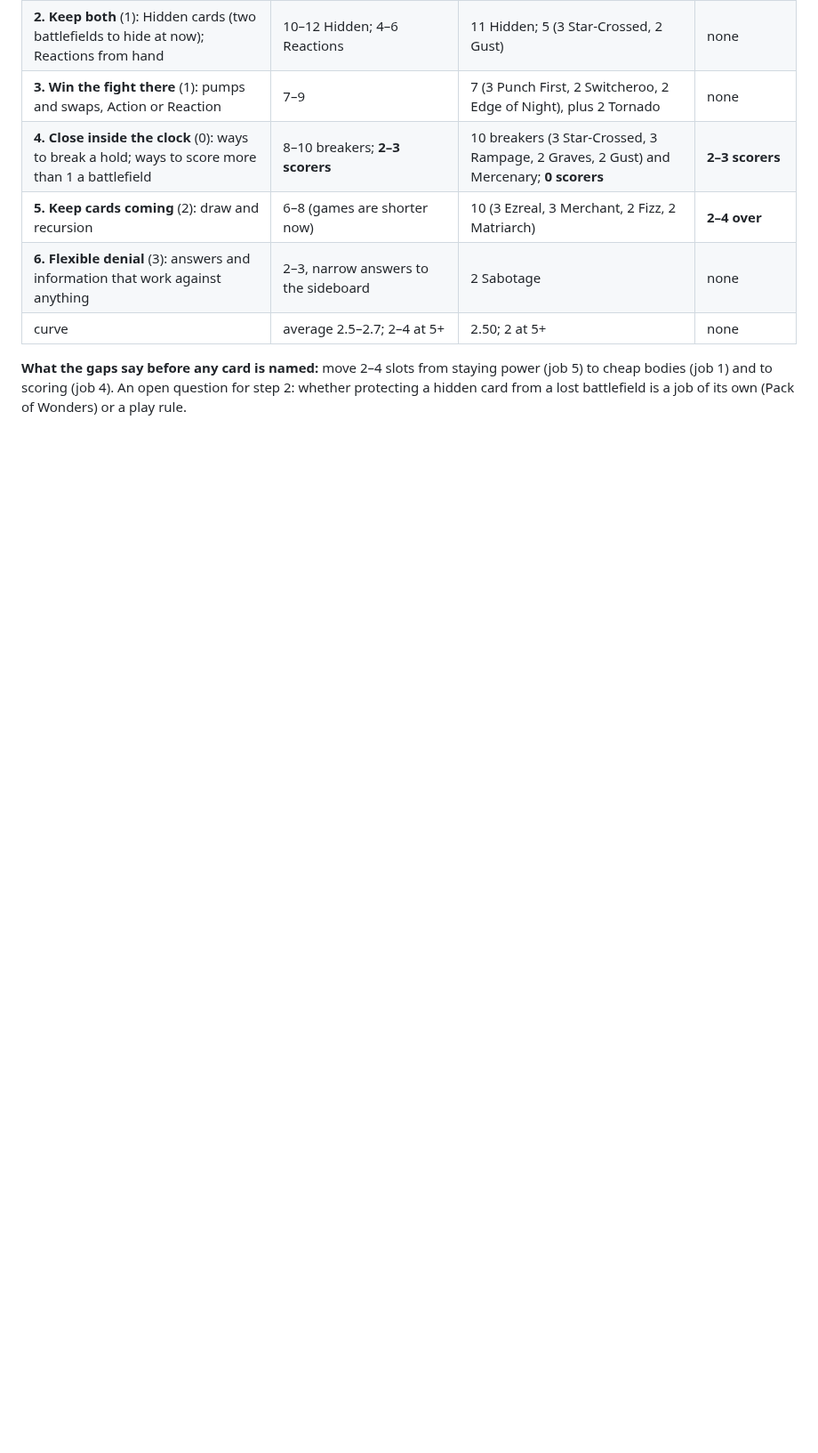
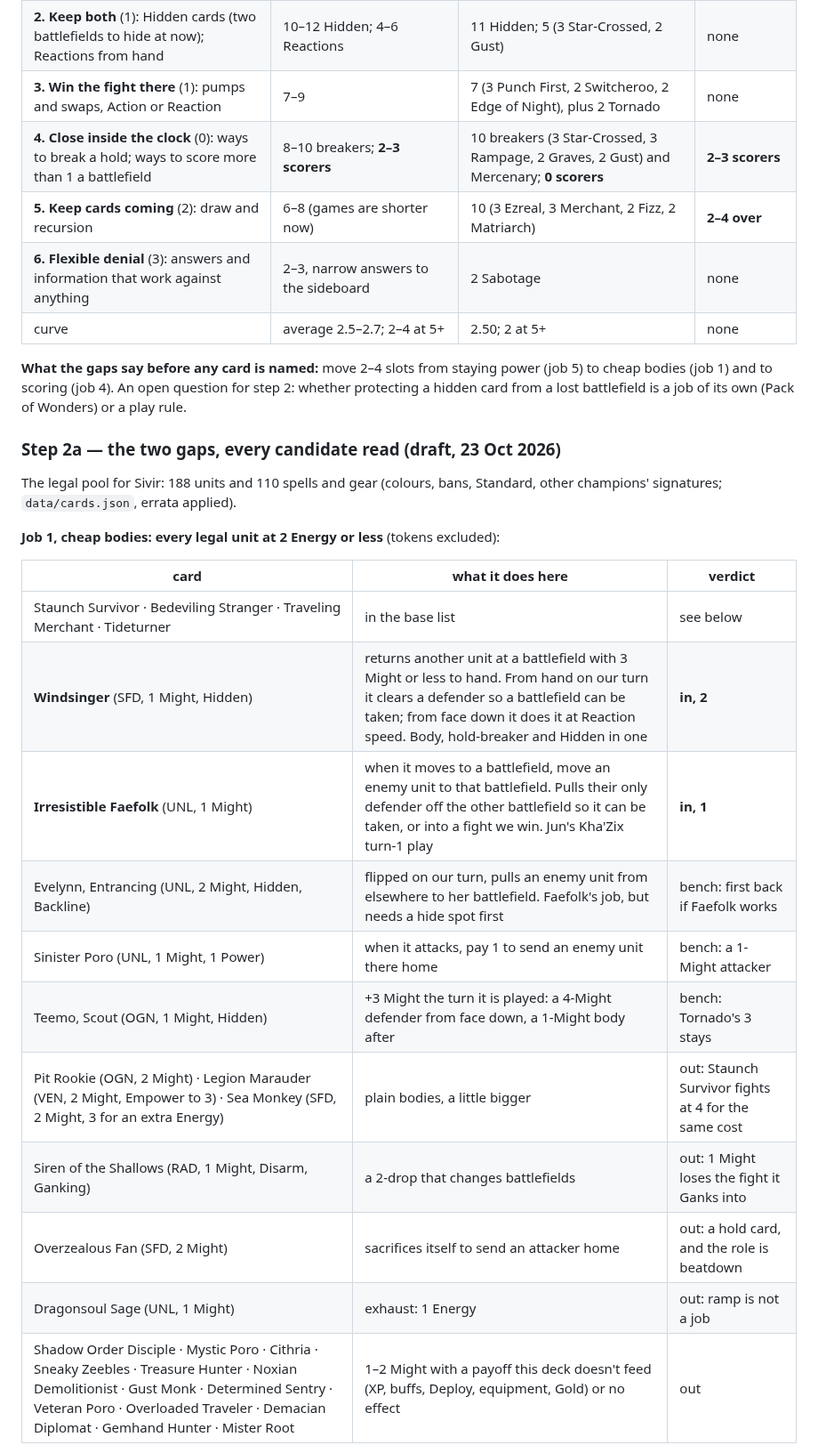
Before and after one commit to Jcegger/rift, a Markdown page: decklab/sivir-nexus-night.md, the part around one of its changes. Shown at 89% size. GitHub-like rendering; blank space fills up the shorter version.

```diff
--- a/decklab/sivir-nexus-night.md
+++ b/decklab/sivir-nexus-night.md
@@ -117,3 +117,25 @@ Cards count toward every job they do, so the column does not sum to 40.
 **What the gaps say before any card is named:** move 2–4 slots from staying power (job 5) to
 cheap bodies (job 1) and to scoring (job 4). An open question for step 2: whether protecting a
 hidden card from a lost battlefield is a job of its own (Pack of Wonders) or a play rule.
+
+### Step 2a — the two gaps, every candidate read (draft, 23 Oct 2026)
+
+The legal pool for Sivir: 188 units and 110 spells and gear (colours, bans, Standard, other
+champions' signatures; `data/cards.json`, errata applied).
+
+**Job 1, cheap bodies: every legal unit at 2 Energy or less** (tokens excluded):
+
+| card | what it does here | verdict |
+|---|---|---|
+| Staunch Survivor · Bedeviling Stranger · Traveling Merchant · Tideturner | in the base list | see below |
+| **Windsinger** (SFD, 1 Might, Hidden) | returns another unit at a battlefield with 3 Might or less to hand. From hand on our turn it clears a defender so a battlefield can be taken; from face down it does it at Reaction speed. Body, hold-breaker and Hidden in one | **in, 2** |
+| **Irresistible Faefolk** (UNL, 1 Might) | when it moves to a battlefield, move an enemy unit to that battlefield. Pulls their only defender off the other battlefield so it can be taken, or into a fight we win. Jun's Kha'Zix turn-1 play | **in, 1** |
+| Evelynn, Entrancing (UNL, 2 Might, Hidden, Backline) | flipped on our turn, pulls an enemy unit from elsewhere to her battlefield. Faefolk's job, but needs a hide spot first | bench: first back if Faefolk works |
+| Sinister Poro (UNL, 1 Might, 1 Power) | when it attacks, pay 1 to send an enemy unit there home | bench: a 1-Might attacker |
+| Teemo, Scout (OGN, 1 Might, Hidden) | +3 Might the turn it is played: a 4-Might defender from face down, a 1-Might body after | bench: Tornado's 3 stays |
+| Pit Rookie (OGN, 2 Might) · Legion Marauder (VEN, 2 Might, Empower to 3) · Sea Monkey (SFD, 2 Might, 3 for an extra Energy) | plain bodies, a little bigger | out: Staunch Survivor fights at 4 for the same cost |
+| Siren of the Shallows (RAD, 1 Might, Disarm, Ganking) | a 2-drop that changes battlefields | out: 1 Might loses the fight it Ganks into |
+| Overzealous Fan (SFD, 2 Might) | sacrifices itself to send an attacker home | out: a hold card, and the role is beatdown |
+| Dragonsoul Sage (UNL, 1 Might) | exhaust: 1 Energy | out: ramp is not a job |
+| Shadow Order Disciple · Mystic Poro · Cithria · Sneaky Zeebles · Treasure Hunter · Noxian Demolitionist · Gust Monk · Determined Sentry · Veteran Poro · Overloaded Traveler · Demacian Diplomat · Gemhand Hunter · Mister Root | 1–2 Might with a payoff this deck doesn't feed (XP, buffs, Deploy, equipment, Gold) or no effect | out |
+
```
Also changed, not shown: other parts of decklab/sivir-nexus-night.md (+21 -1 lines).
